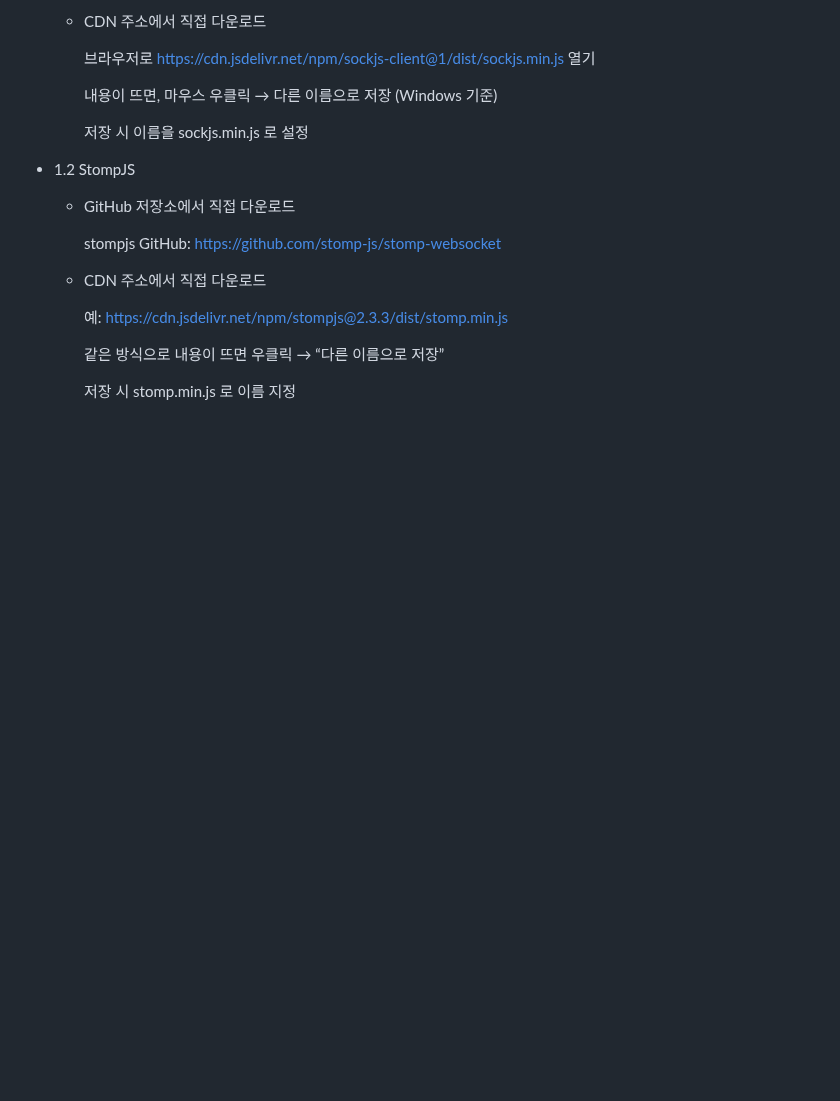
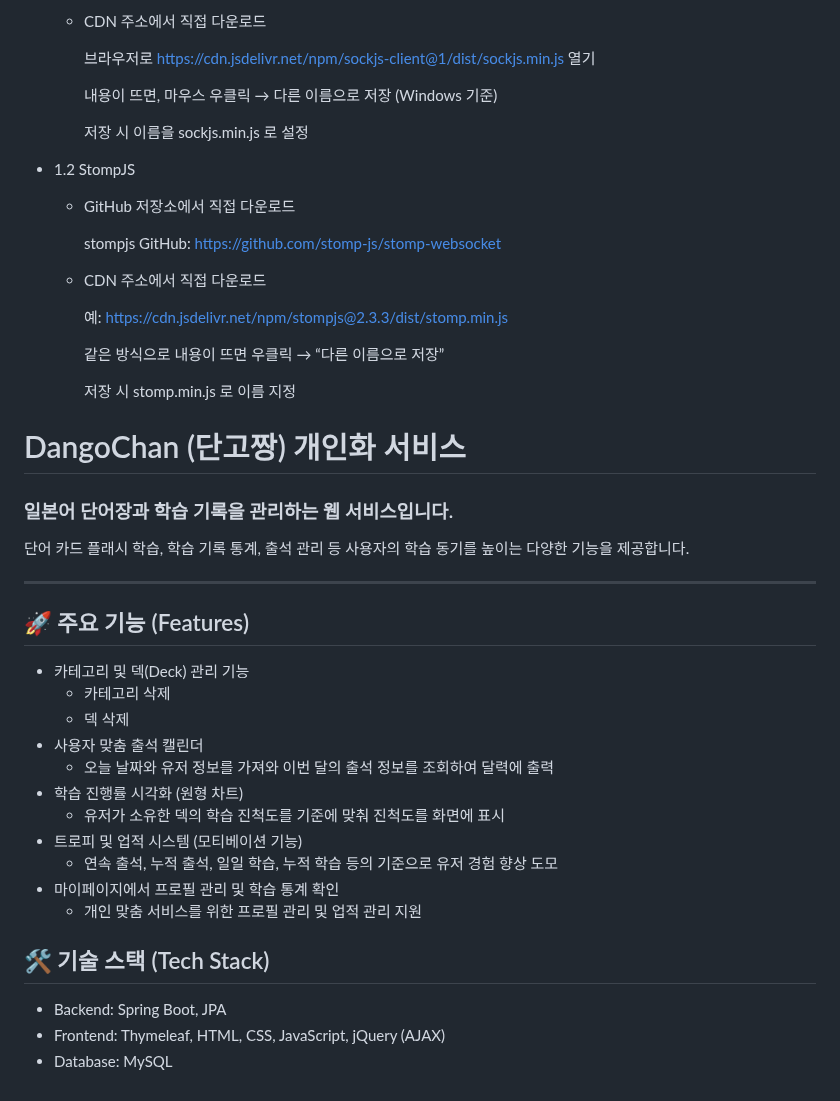
Before and after one commit to heokreelim/DangoChan, a Markdown page: README.md, the part around the change. Rendered like a GitHub page; blank space fills up the shorter version.

```diff
--- a/README.md
+++ b/README.md
@@ -205,3 +205,29 @@
     같은 방식으로 내용이 뜨면 우클릭 → “다른 이름으로 저장”
 
     저장 시 stomp.min.js 로 이름 지정
+
+
+# DangoChan (단고짱) 개인화 서비스
+
+### 일본어 단어장과 학습 기록을 관리하는 웹 서비스입니다.
+단어 카드 플래시 학습, 학습 기록 통계, 출석 관리 등 사용자의 학습 동기를 높이는 다양한 기능을 제공합니다.
+
+---
+
+## 🚀 주요 기능 (Features)
+- 카테고리 및 덱(Deck) 관리 기능
+  - 카테고리 삭제
+  - 덱 삭제
+- 사용자 맞춤 출석 캘린더
+  - 오늘 날짜와 유저 정보를 가져와 이번 달의 출석 정보를 조회하여 달력에 출력
+- 학습 진행률 시각화 (원형 차트)
+  - 유저가 소유한 덱의 학습 진척도를 기준에 맞춰 진척도를 화면에 표시
+- 트로피 및 업적 시스템 (모티베이션 기능)
+  - 연속 출석, 누적 출석, 일일 학습, 누적 학습 등의 기준으로 유저 경험 향상 도모
+- 마이페이지에서 프로필 관리 및 학습 통계 확인
+  - 개인 맞춤 서비스를 위한 프로필 관리 및 업적 관리 지원
+
+## 🛠️ 기술 스택 (Tech Stack)
+- Backend: Spring Boot, JPA
+- Frontend: Thymeleaf, HTML, CSS, JavaScript, jQuery (AJAX)
+- Database: MySQL
```
